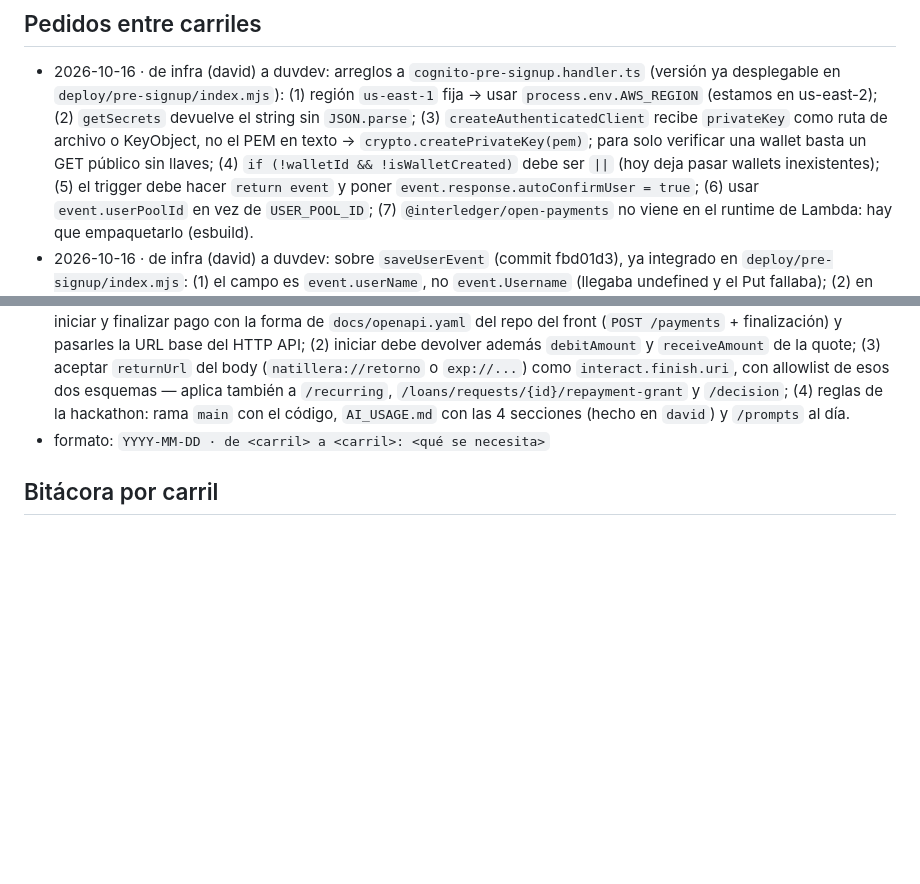
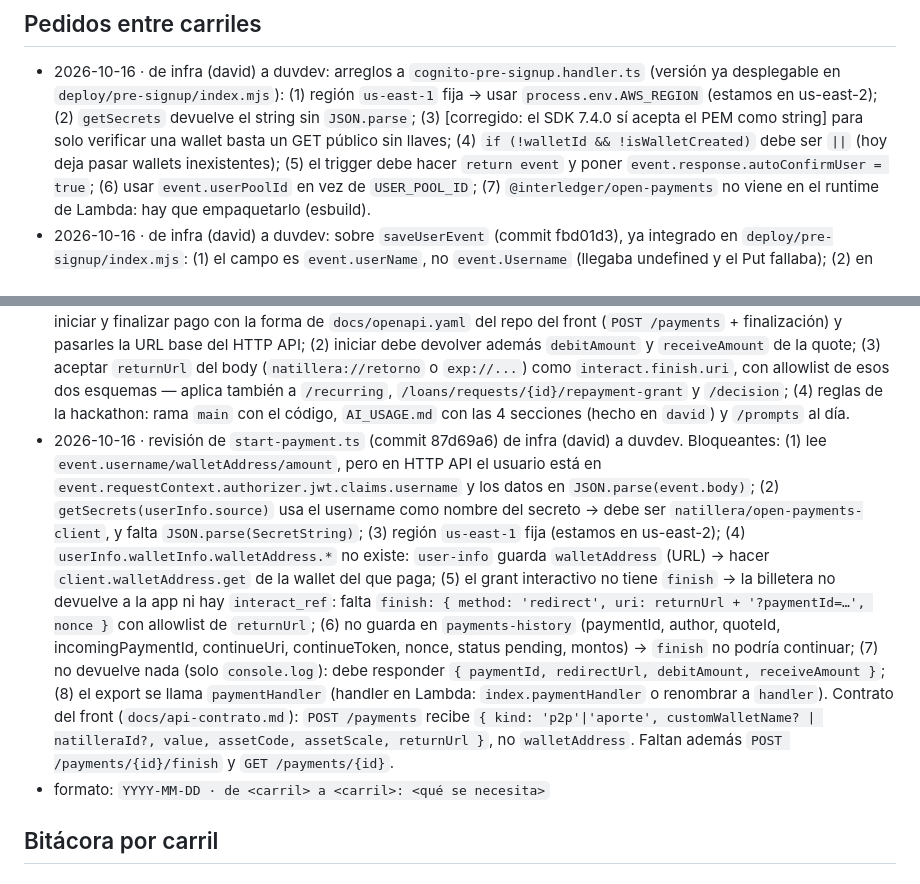
Before and after one commit to Galactic-AIMA/interledger-natillera-sinfronteras-frontend, a Markdown page: MEMORY.md, 2 parts joined by grey strips. Rendered like a GitHub page; blank space fills up the shorter version.

Commit message:
docs: revisión de start-payment y corrección sobre privateKey del SDK
Co-Authored-By: Claude Opus 5.5 <noreply@anthropic.com>

```diff
--- a/MEMORY.md
+++ b/MEMORY.md
@@ -71,9 +71,8 @@ Decisiones técnicas aún sin tomar:
 - 2026-10-16 · de infra (david) a duvdev: arreglos a `cognito-pre-signup.handler.ts` (versión ya
   desplegable en `deploy/pre-signup/index.mjs`): (1) región `us-east-1` fija → usar
   `process.env.AWS_REGION` (estamos en us-east-2); (2) `getSecrets` devuelve el string sin
-  `JSON.parse`; (3) `createAuthenticatedClient` recibe `privateKey` como ruta de archivo o KeyObject,
-  no el PEM en texto → `crypto.createPrivateKey(pem)`; para solo verificar una wallet basta un GET
-  público sin llaves; (4) `if (!walletId && !isWalletCreated)` debe ser `||` (hoy deja pasar
+  `JSON.parse`; (3) [corregido: el SDK 7.4.0 sí acepta el PEM como string] para solo verificar una wallet basta
+  un GET público sin llaves; (4) `if (!walletId && !isWalletCreated)` debe ser `||` (hoy deja pasar
   wallets inexistentes); (5) el trigger debe hacer `return event` y poner
   `event.response.autoConfirmUser = true`; (6) usar `event.userPoolId` en vez de `USER_POOL_ID`;
   (7) `@interledger/open-payments` no viene en el runtime de Lambda: hay que empaquetarlo (esbuild).
@@ -93,6 +92,23 @@ Decisiones técnicas aún sin tomar:
   esquemas — aplica también a `/recurring`, `/loans/requests/{id}/repayment-grant` y `/decision`;
   (4) reglas de la hackathon: rama `main` con el código, `AI_USAGE.md` con las 4 secciones (hecho
   en `david`) y `/prompts` al día.
+- 2026-10-16 · revisión de `start-payment.ts` (commit 87d69a6) de infra (david) a duvdev.
+  Bloqueantes: (1) lee `event.username/walletAddress/amount`, pero en HTTP API el usuario está en
+  `event.requestContext.authorizer.jwt.claims.username` y los datos en `JSON.parse(event.body)`;
+  (2) `getSecrets(userInfo.source)` usa el username como nombre del secreto → debe ser
+  `natillera/open-payments-client`, y falta `JSON.parse(SecretString)`; (3) región `us-east-1`
+  fija (estamos en us-east-2); (4) `userInfo.walletInfo.walletAddress.*` no existe: `user-info`
+  guarda `walletAddress` (URL) → hacer `client.walletAddress.get` de la wallet del que paga;
+  (5) el grant interactivo no tiene `finish` → la billetera no devuelve a la app ni hay
+  `interact_ref`: falta `finish: { method: 'redirect', uri: returnUrl + '?paymentId=…', nonce }` con
+  allowlist de `returnUrl`; (6) no guarda en `payments-history` (paymentId, author, quoteId,
+  incomingPaymentId, continueUri, continueToken, nonce, status pending, montos) → `finish` no
+  podría continuar; (7) no devuelve nada (solo `console.log`): debe responder
+  `{ paymentId, redirectUrl, debitAmount, receiveAmount }`; (8) el export se llama
+  `paymentHandler` (handler en Lambda: `index.paymentHandler` o renombrar a `handler`).
+  Contrato del front (`docs/api-contrato.md`): `POST /payments` recibe `{ kind: 'p2p'|'aporte',
+  customWalletName? | natilleraId?, value, assetCode, assetScale, returnUrl }`, no `walletAddress`.
+  Faltan además `POST /payments/{id}/finish` y `GET /payments/{id}`.
 - formato: `YYYY-MM-DD · de <carril> a <carril>: <qué se necesita>`
 
 ## Bitácora por carril
```
